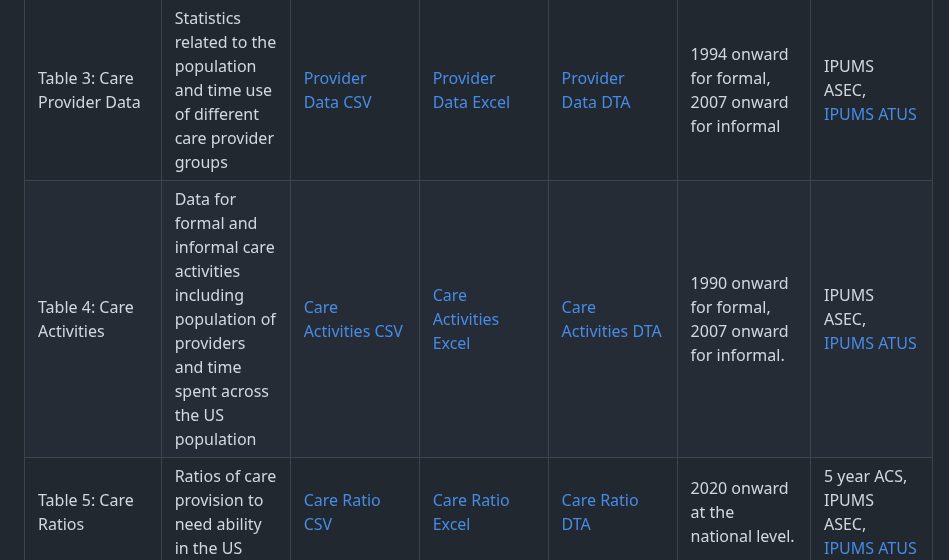
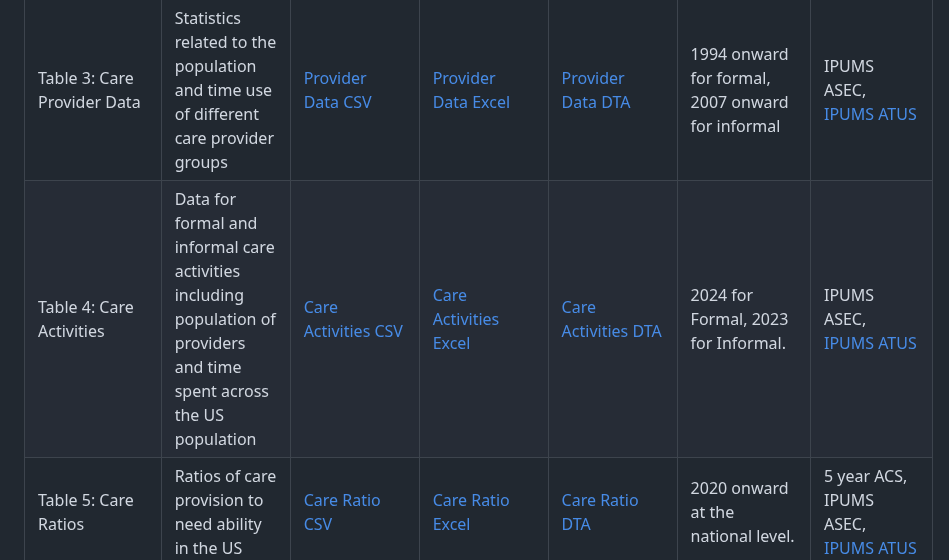
Before and after one commit to KansasPopulationCenter/TheCareBoard, a Markdown page: README.md, the part around the change. Rendered like a GitHub page.

```diff
--- a/README.md
+++ b/README.md
@@ -21,7 +21,7 @@ If you have any questions or require additional data support, please refer to ou
 |Table 1: Care and Care Provision |Information about the amount of time a person receives care and time spent providing care | [Care and Provision CSV](https://bit.ly/NeedProvisionCSV)  | [Care and Provision Excel](https://bit.ly/NeedProvisionXLSX) | [Care and Provision DTA](https://bit.ly/NeedProvisionDTA) | 2007 onward 5 year rolling averages. | [IPUMS ATUS](https://timeuse.ipums.org/) |
 |Table 2: Care Provider Demographics   | Demographic information on who is providing (formal and informal) care  | [Provider Demographic CSV](https://bit.ly/ProvidersDemographicsCSV) | [Provider Demographic Excel](https://bit.ly/ProvidersDemographicsXLSX) | [Provider Demographic DTA](https://bit.ly/ProvidersDemographicsDTA) | 1990 onward | IPUMS ASEC |
 |Table 3: Care Provider Data | Statistics related to the population and time use of different care provider groups | [Provider Data CSV](https://bit.ly/CareProviderDatumCSV) | [Provider Data Excel](https://bit.ly/CareProviderDatumXLSX) | [Provider Data DTA](https://bit.ly/CareProviderDatumDTA) | 1994 onward for formal, 2007 onward for informal| IPUMS ASEC, [IPUMS ATUS](https://timeuse.ipums.org/) |
-|Table 4: Care Activities | Data for formal and informal care activities including population of providers and time spent across the US population | [Care Activities CSV](https://bit.ly/ActivitiesCSV) | [Care Activities Excel](https://bit.ly/ActivitiesXLSX) | [Care Activities DTA](https://bit.ly/ActivitiesDTA) | 1990 onward for formal, 2007 onward for informal. | IPUMS ASEC, [IPUMS ATUS](https://timeuse.ipums.org/) |
+|Table 4: Care Activities | Data for formal and informal care activities including population of providers and time spent across the US population | [Care Activities CSV](https://bit.ly/ActivitiesCSV) | [Care Activities Excel](https://bit.ly/ActivitiesXLSX) | [Care Activities DTA](https://bit.ly/ActivitiesDTA) | 2024 for Formal, 2023 for Informal. | IPUMS ASEC, [IPUMS ATUS](https://timeuse.ipums.org/) |
 |Table 5: Care Ratios |Ratios of care provision to need ability in the US | [Care Ratio CSV](https://bit.ly/CareRatioCSV) | [Care Ratio Excel](https://bit.ly/CareRatioXLSX) | [Care Ratio DTA](https://bit.ly/CareRatioDTA) | 2020 onward at the national level. | 5 year ACS, IPUMS ASEC, [IPUMS ATUS](https://timeuse.ipums.org/) |
 |Table 6: Care Gini Coefficients |GINI Index coefficients calculated for care inequality measures | [GINI CSV](https://bit.ly/GINICSV) | [GINI Excel](https://bit.ly/GINIXLSX) | [GINI DTA](https://bit.ly/GINIDTA) | Provides stats at the national and state level for 2015 onward. | Quarterly Census of Employment and Wages, 5 YR ACS. |
 |Table 7: Labor Force Participation by Gender and Parental Status|Replication of BLS Labor Force Participation statistics broken out by gender and parenthood status | [LFP by Gender and Parenthood CSV](https://bit.ly/CareforceCSV) | [LFP by Gender and Parenthood Excel](https://bit.ly/CareforceXLSX) | [LFP by Gender and Parenthood DTA](https://bit.ly/CareforceDTA) | For years 1994 and onward for formal, and 2007 and onward for informal. | IPUMS ASEC and [IPUMS ATUS](https://timeuse.ipums.org/) |
```
